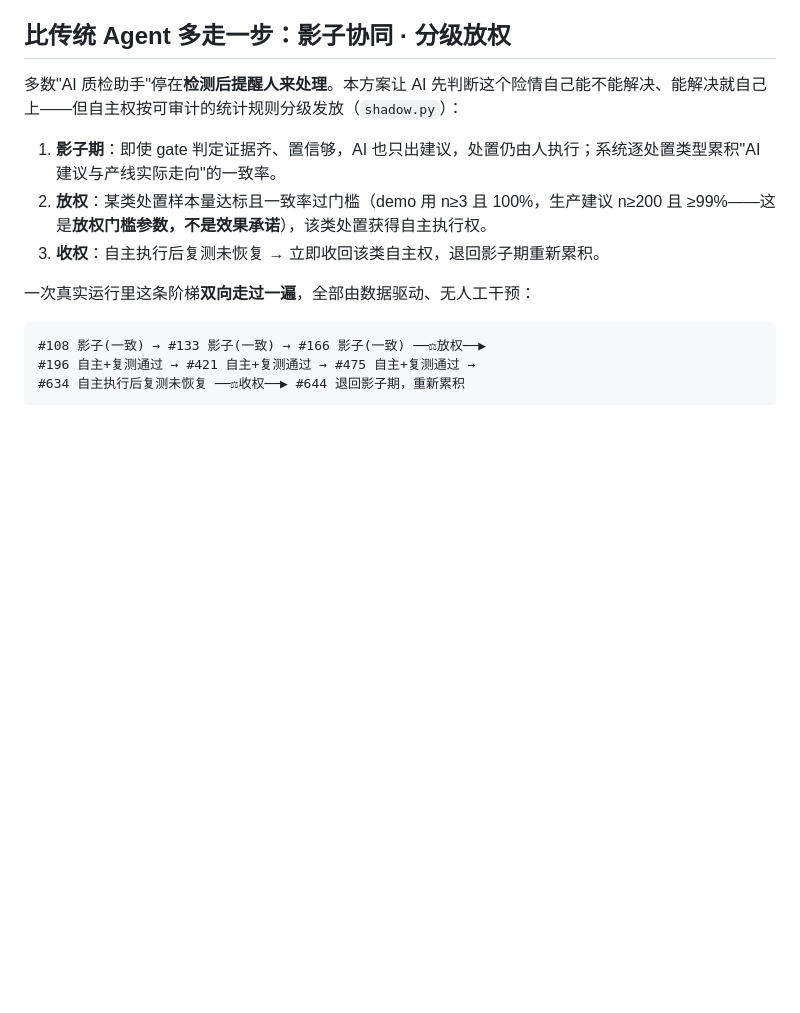
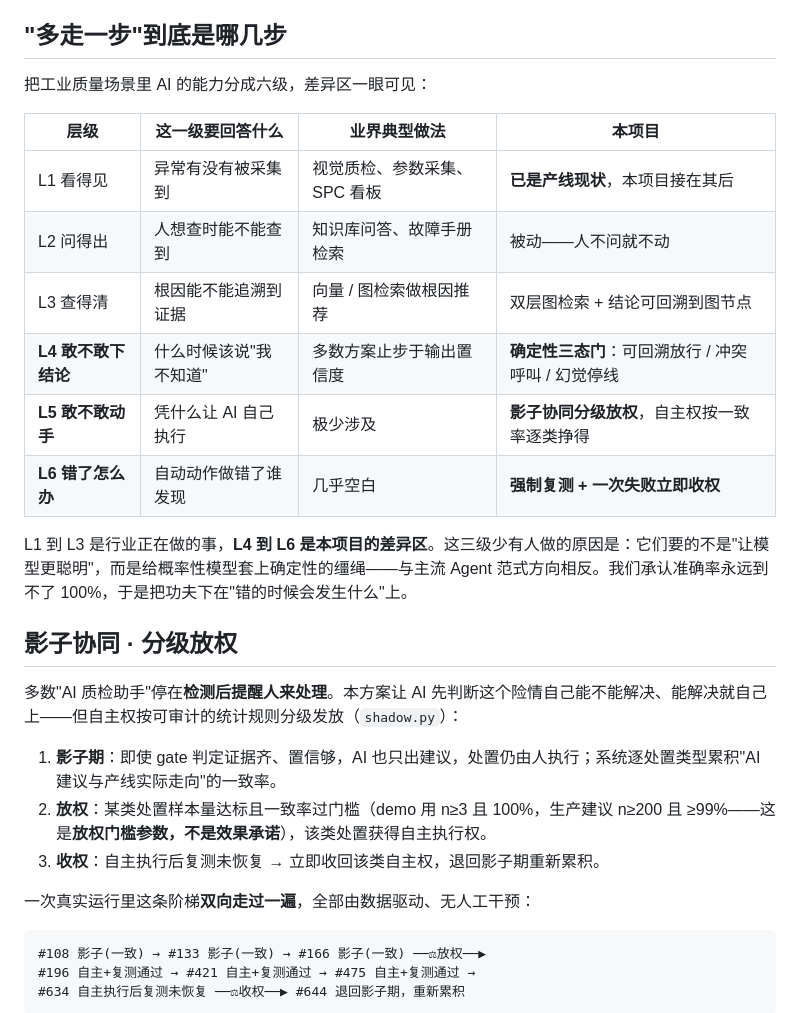
Before and after one commit to rol1an/qc-agent-demo, a Markdown page: README.md, the part around the change. Drawn GitHub-style; blank space fills up the shorter version.

Commit message:
README 增补能力阶梯 L1-L6 表：说清差异区在 L4 敢不敢下结论 / L5 敢不敢动手 / L6 错了怎么办

```diff
--- a/README.md
+++ b/README.md
@@ -51,7 +51,22 @@ flowchart TD
 - **④ 协同层 · 飞书真闭环（已跑通，非示意图）**：gate 的转人审输出通过多维表格自动化 Webhook **真实派发成工单**——落表、飞书 AI 自动生成处置摘要、状态置"待人审"等人工流转。
 - **🚦 可靠性校验门（三态判定 × 影子协同分级放权）**——本方案与普通问答智能体最大的差异：把大模型的概率判断收敛成确定结果，且 **AI 的自主执行权不是天生的，是用数据挣来的**。证据可回溯且不冲突 → 若该类处置已获自主权则自动执行并强制复测，未获自主权则只出影子建议、转人审对照；证据不足或矛盾 → 转人工；生成实体不在本体内 → 拦截（防幻觉）。停线、改参数等高风险动作一律人工确认、留痕。
 
-## 比传统 Agent 多走一步：影子协同 · 分级放权
+## "多走一步"到底是哪几步
+
+把工业质量场景里 AI 的能力分成六级，差异区一眼可见：
+
+| 层级 | 这一级要回答什么 | 业界典型做法 | 本项目 |
+|---|---|---|---|
+| L1 看得见 | 异常有没有被采集到 | 视觉质检、参数采集、SPC 看板 | **已是产线现状**，本项目接在其后 |
+| L2 问得出 | 人想查时能不能查到 | 知识库问答、故障手册检索 | 被动——人不问就不动 |
+| L3 查得清 | 根因能不能追溯到证据 | 向量 / 图检索做根因推荐 | 双层图检索 + 结论可回溯到图节点 |
+| **L4 敢不敢下结论** | 什么时候该说"我不知道" | 多数方案止步于输出置信度 | **确定性三态门**：可回溯放行 / 冲突呼叫 / 幻觉停线 |
+| **L5 敢不敢动手** | 凭什么让 AI 自己执行 | 极少涉及 | **影子协同分级放权**，自主权按一致率逐类挣得 |
+| **L6 错了怎么办** | 自动动作做错了谁发现 | 几乎空白 | **强制复测 + 一次失败立即收权** |
+
+L1 到 L3 是行业正在做的事，**L4 到 L6 是本项目的差异区**。这三级少有人做的原因是：它们要的不是"让模型更聪明"，而是给概率性模型套上确定性的缰绳——与主流 Agent 范式方向相反。我们承认准确率永远到不了 100%，于是把功夫下在"错的时候会发生什么"上。
+
+## 影子协同 · 分级放权
 
 多数"AI 质检助手"停在**检测后提醒人来处理**。本方案让 AI 先判断这个险情自己能不能解决、能解决就自己上——但自主权按可审计的统计规则分级发放（`shadow.py`）：
 
```
